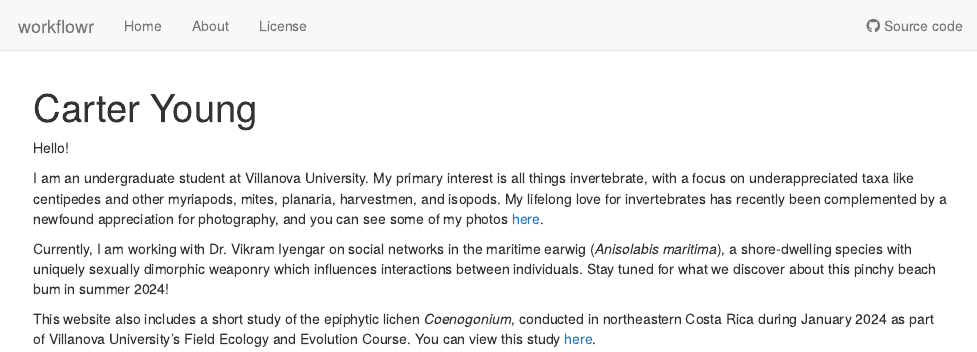
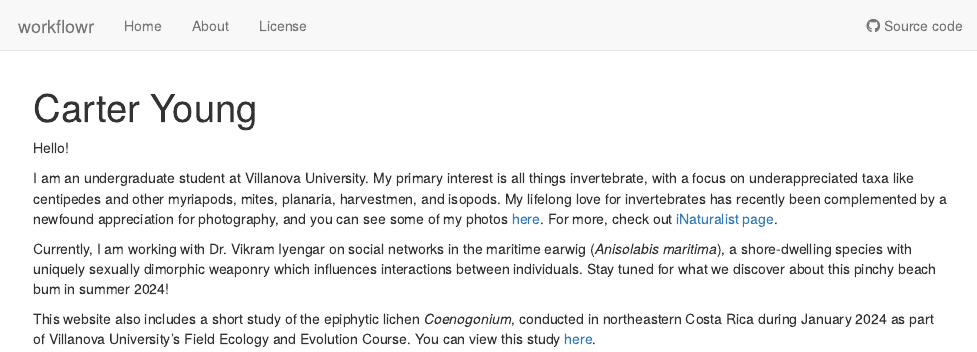
Before and after one commit to cyoung30/workflowr, an R Markdown document (analysis/index.Rmd): the page in a window 1100 px wide, from its top. Rendered offline with R 4.5, knitr and Pandoc, with nearby package versions; drawn as R Markdown's standard HTML page in place of the format the file asks for.

Commit message:
Edits to website: added homepage

```diff
--- a/analysis/index.Rmd
+++ b/analysis/index.Rmd
@@ -10,7 +10,7 @@ editor_options:
 
 Hello!
 
-I am an undergraduate student at Villanova University. My primary interest is all things invertebrate, with a focus on underappreciated taxa like centipedes and other myriapods, mites, planaria, harvestmen, and isopods. My lifelong love for invertebrates has recently been complemented by a newfound appreciation for photography, and you can see some of my photos [here](second-analysis.html).
+I am an undergraduate student at Villanova University. My primary interest is all things invertebrate, with a focus on underappreciated taxa like centipedes and other myriapods, mites, planaria, harvestmen, and isopods. My lifelong love for invertebrates has recently been complemented by a newfound appreciation for photography, and you can see some of my photos [here](second-analysis.html). For more, check out [iNaturalist page](https://www.inaturalist.org/observations?place_id=any&user_id=thirty_legs&verifiable=any).
 
 Currently, I am working with Dr. Vikram Iyengar on social networks in the maritime earwig (*Anisolabis maritima*), a shore-dwelling species with uniquely sexually dimorphic weaponry which influences interactions between individuals. Stay tuned for what we discover about this pinchy beach bum in summer 2024!
 
```
